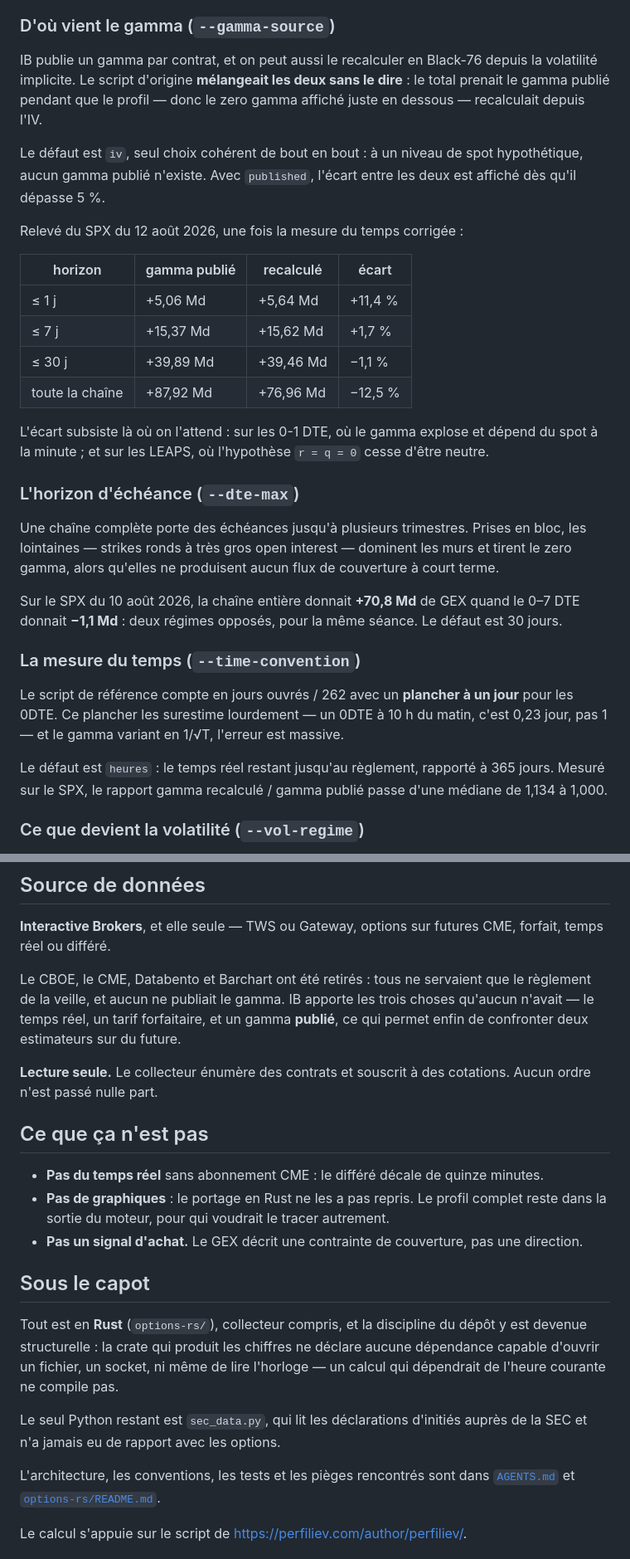
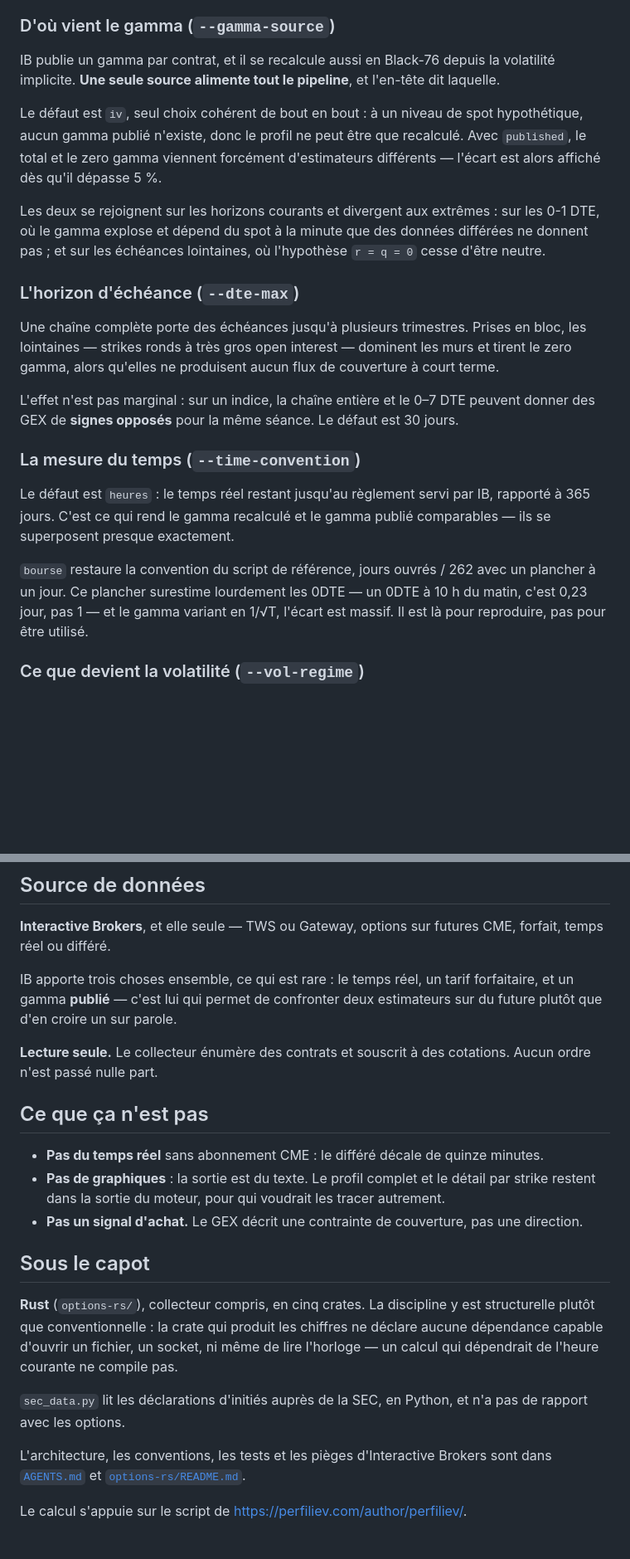
Before and after one commit to TazTheworld/Option-Gamma-Exposure--zero-gamma-level, a Markdown page: README.md, 2 parts joined by grey strips. Shown at 83% size. Drawn GitHub-style; blank space fills up the shorter version.

Commit message:
Le README decrit l'etat, pas l'histoire
Sept passages racontaient d'ou le projet venait : ce que le script d'origine
melangeait, quelles sources ont ete retirees, ce que le portage n'a pas repris,
des mesures datees du SPX de la mi-aout. Quelqu'un qui decouvre le projet n'a que
faire de ce qu'il n'est plus - il veut savoir ce qu'il fait.

Les mesures partent sans que l'argument parte avec elles. « La chaine entiere
donnait +70,8 Md quand le 0-7 DTE donnait -1,1 Md » devient « la chaine entiere et
le 0-7 DTE peuvent donner des GEX de signes opposes pour la meme seance » : le
lecteur retient la propriete, qui vaut pour sa seance a lui, plutot qu'un chiffre
d'un jour qui ne le concerne pas. Les chiffres eux-memes restent dans AGENTS.md,
ou ils justifient les defauts.

La convention « bourse » cesse d'etre presentee comme l'ancien defaut : elle est
la pour reproduire le script de reference, et le README le dit ainsi.

```diff
--- a/README.md
+++ b/README.md
@@ -98,26 +98,19 @@ Un GEX n'existe pas dans l'absolu. Quatre décisions le déplacent, parfois de p
 
 ### D'où vient le gamma (`--gamma-source`)
 
-IB publie un gamma par contrat, et on peut aussi le recalculer en Black-76 depuis la
-volatilité implicite. Le script d'origine **mélangeait les deux sans le dire** : le total
-prenait le gamma publié pendant que le profil — donc le zero gamma affiché juste en
-dessous — recalculait depuis l'IV.
+IB publie un gamma par contrat, et il se recalcule aussi en Black-76 depuis la
+volatilité implicite. **Une seule source alimente tout le pipeline**, et l'en-tête dit
+laquelle.
 
 Le défaut est `iv`, seul choix cohérent de bout en bout : à un niveau de spot
-hypothétique, aucun gamma publié n'existe. Avec `published`, l'écart entre les deux est
-affiché dès qu'il dépasse 5 %.
+hypothétique, aucun gamma publié n'existe, donc le profil ne peut être que recalculé.
+Avec `published`, le total et le zero gamma viennent forcément d'estimateurs
+différents — l'écart est alors affiché dès qu'il dépasse 5 %.
 
-Relevé du SPX du 12 août 2026, une fois la mesure du temps corrigée :
-
-| horizon | gamma publié | recalculé | écart |
-|---|---|---|---|
-| ≤ 1 j | +5,06 Md | +5,64 Md | +11,4 % |
-| ≤ 7 j | +15,37 Md | +15,62 Md | +1,7 % |
-| ≤ 30 j | +39,89 Md | +39,46 Md | −1,1 % |
-| toute la chaîne | +87,92 Md | +76,96 Md | −12,5 % |
-
-L'écart subsiste là où on l'attend : sur les 0-1 DTE, où le gamma explose et dépend du
-spot à la minute ; et sur les LEAPS, où l'hypothèse `r = q = 0` cesse d'être neutre.
+Les deux se rejoignent sur les horizons courants et divergent aux extrêmes : sur les
+0-1 DTE, où le gamma explose et dépend du spot à la minute que des données différées ne
+donnent pas ; et sur les échéances lointaines, où l'hypothèse `r = q = 0` cesse d'être
+neutre.
 
 ### L'horizon d'échéance (`--dte-max`)
 
@@ -125,18 +118,19 @@ Une chaîne complète porte des échéances jusqu'à plusieurs trimestres. Prise
 lointaines — strikes ronds à très gros open interest — dominent les murs et tirent le zero
 gamma, alors qu'elles ne produisent aucun flux de couverture à court terme.
 
-Sur le SPX du 10 août 2026, la chaîne entière donnait **+70,8 Md** de GEX quand le 0–7 DTE
-donnait **−1,1 Md** : deux régimes opposés, pour la même séance. Le défaut est 30 jours.
+L'effet n'est pas marginal : sur un indice, la chaîne entière et le 0–7 DTE peuvent
+donner des GEX de **signes opposés** pour la même séance. Le défaut est 30 jours.
 
 ### La mesure du temps (`--time-convention`)
 
-Le script de référence compte en jours ouvrés / 262 avec un **plancher à un jour** pour les
-0DTE. Ce plancher les surestime lourdement — un 0DTE à 10 h du matin, c'est 0,23 jour, pas
-1 — et le gamma variant en 1/√T, l'erreur est massive.
+Le défaut est `heures` : le temps réel restant jusqu'au règlement servi par IB, rapporté
+à 365 jours. C'est ce qui rend le gamma recalculé et le gamma publié comparables — ils se
+superposent presque exactement.
 
-Le défaut est `heures` : le temps réel restant jusqu'au règlement, rapporté à 365 jours.
-Mesuré sur le SPX, le rapport gamma recalculé / gamma publié passe d'une médiane de 1,134
-à 1,000.
+`bourse` restaure la convention du script de référence, jours ouvrés / 262 avec un
+plancher à un jour. Ce plancher surestime lourdement les 0DTE — un 0DTE à 10 h du matin,
+c'est 0,23 jour, pas 1 — et le gamma variant en 1/√T, l'écart est massif. Il est là pour
+reproduire, pas pour être utilisé.
 
 ### Ce que devient la volatilité (`--vol-regime`)
 
@@ -179,10 +173,9 @@ du terrain est exacte, pas qu'on peut en tirer de l'argent.
 **Interactive Brokers**, et elle seule — TWS ou Gateway, options sur futures CME, forfait,
 temps réel ou différé.
 
-Le CBOE, le CME, Databento et Barchart ont été retirés : tous ne servaient que le règlement
-de la veille, et aucun ne publiait le gamma. IB apporte les trois choses qu'aucun n'avait —
-le temps réel, un tarif forfaitaire, et un gamma **publié**, ce qui permet enfin de
-confronter deux estimateurs sur du future.
+IB apporte trois choses ensemble, ce qui est rare : le temps réel, un tarif forfaitaire,
+et un gamma **publié** — c'est lui qui permet de confronter deux estimateurs sur du
+future plutôt que d'en croire un sur parole.
 
 **Lecture seule.** Le collecteur énumère des contrats et souscrit à des cotations. Aucun
 ordre n'est passé nulle part.
@@ -190,21 +183,21 @@ ordre n'est passé nulle part.
 ## Ce que ça n'est pas
 
 - **Pas du temps réel** sans abonnement CME : le différé décale de quinze minutes.
-- **Pas de graphiques** : le portage en Rust ne les a pas repris. Le profil complet reste
-  dans la sortie du moteur, pour qui voudrait le tracer autrement.
+- **Pas de graphiques** : la sortie est du texte. Le profil complet et le détail par
+  strike restent dans la sortie du moteur, pour qui voudrait les tracer autrement.
 - **Pas un signal d'achat.** Le GEX décrit une contrainte de couverture, pas une direction.
 
 ## Sous le capot
 
-Tout est en **Rust** (`options-rs/`), collecteur compris, et la discipline du dépôt y est
-devenue structurelle : la crate qui produit les chiffres ne déclare aucune dépendance
-capable d'ouvrir un fichier, un socket, ni même de lire l'horloge — un calcul qui
-dépendrait de l'heure courante ne compile pas.
+**Rust** (`options-rs/`), collecteur compris, en cinq crates. La discipline y est
+structurelle plutôt que conventionnelle : la crate qui produit les chiffres ne déclare
+aucune dépendance capable d'ouvrir un fichier, un socket, ni même de lire l'horloge — un
+calcul qui dépendrait de l'heure courante ne compile pas.
 
-Le seul Python restant est `sec_data.py`, qui lit les déclarations d'initiés auprès de la
-SEC et n'a jamais eu de rapport avec les options.
+`sec_data.py` lit les déclarations d'initiés auprès de la SEC, en Python, et n'a pas de
+rapport avec les options.
 
-L'architecture, les conventions, les tests et les pièges rencontrés sont dans
+L'architecture, les conventions, les tests et les pièges d'Interactive Brokers sont dans
 [`AGENTS.md`](AGENTS.md) et [`options-rs/README.md`](options-rs/README.md).
 
 Le calcul s'appuie sur le script de https://perfiliev.com/author/perfiliev/.
```
